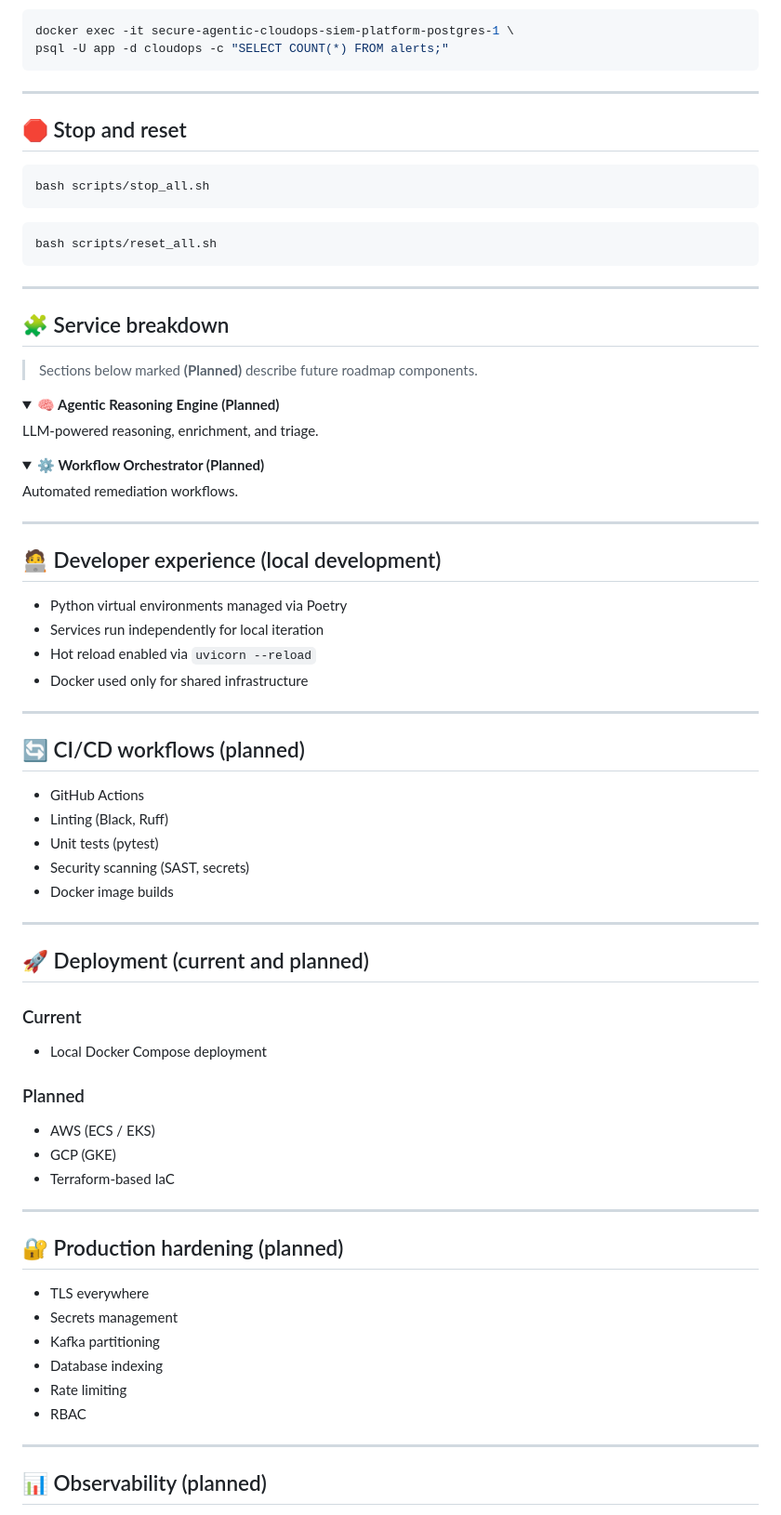
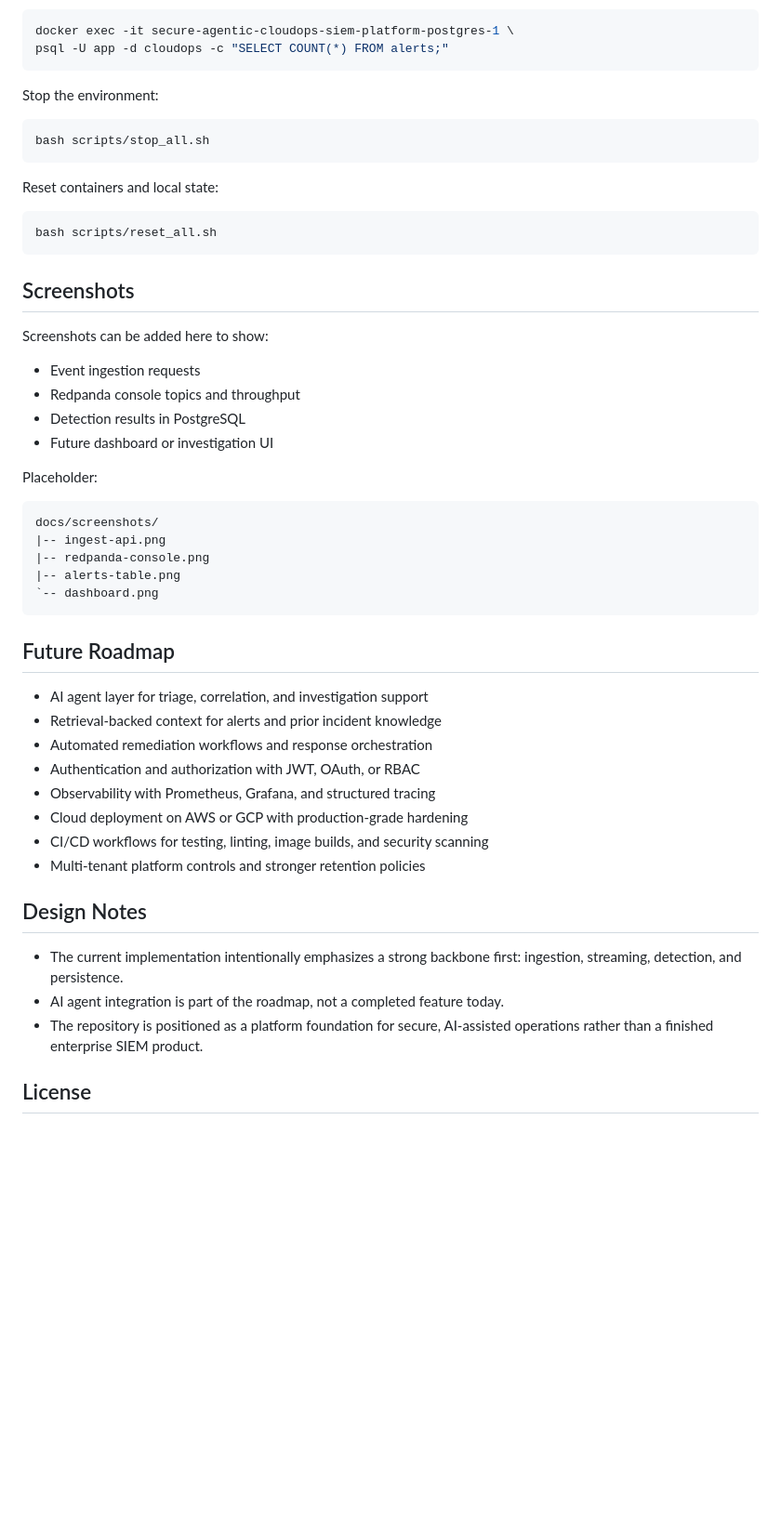
Before and after one commit to virinchisai/secure-agentic-cloudops-siem-platform, a Markdown page: README.md, the part around one of its changes. Shown at 93% size. Drawn GitHub-style; folded sections open; blank space fills up the shorter version.

Commit message:
modernize cloudops readme

````diff
--- a/README.md
+++ b/README.md
@@ -250,77 +117,53 @@ docker exec -it secure-agentic-cloudops-siem-platform-postgres-1 \
 psql -U app -d cloudops -c "SELECT COUNT(*) FROM alerts;"
 ```
 
----
-
-## 🛑 Stop and reset
+Stop the environment:
 
 ```bash
 bash scripts/stop_all.sh
 ```
 
+Reset containers and local state:
+
 ```bash
 bash scripts/reset_all.sh
 ```
 
----
+## Screenshots
 
-## 🧩 Service breakdown
+Screenshots can be added here to show:
 
-> Sections below marked **(Planned)** describe future roadmap components.
+- Event ingestion requests
+- Redpanda console topics and throughput
+- Detection results in PostgreSQL
+- Future dashboard or investigation UI
 
-<details>
-<summary><strong>🧠 Agentic Reasoning Engine (Planned)</strong></summary>
-LLM-powered reasoning, enrichment, and triage.
-</details>
+Placeholder:
 
-<details>
-<summary><strong>⚙️ Workflow Orchestrator (Planned)</strong></summary>
-Automated remediation workflows.
-</details>
+```text
+docs/screenshots/
+|-- ingest-api.png
+|-- redpanda-console.png
+|-- alerts-table.png
+`-- dashboard.png
+```
 
----
+## Future Roadmap
 
-## 🧑‍💻 Developer experience (local development)
+- AI agent layer for triage, correlation, and investigation support
+- Retrieval-backed context for alerts and prior incident knowledge
+- Automated remediation workflows and response orchestration
+- Authentication and authorization with JWT, OAuth, or RBAC
+- Observability with Prometheus, Grafana, and structured tracing
+- Cloud deployment on AWS or GCP with production-grade hardening
+- CI/CD workflows for testing, linting, image builds, and security scanning
+- Multi-tenant platform controls and stronger retention policies
 
-- Python virtual environments managed via Poetry
-- Services run independently for local iteration
-- Hot reload enabled via `uvicorn --reload`
-- Docker used only for shared infrastructure
+## Design Notes
 
----
+- The current implementation intentionally emphasizes a strong backbone first: ingestion, streaming, detection, and persistence.
+- AI agent integration is part of the roadmap, not a completed feature today.
+- The repository is positioned as a platform foundation for secure, AI-assisted operations rather than a finished enterprise SIEM product.
 
-## 🔄 CI/CD workflows (planned)
+## License
 
-- GitHub Actions
-- Linting (Black, Ruff)
-- Unit tests (pytest)
-- Security scanning (SAST, secrets)
-- Docker image builds
-
----
-
-## 🚀 Deployment (current and planned)
-
-### Current
-- Local Docker Compose deployment
-
-### Planned
-- AWS (ECS / EKS)
-- GCP (GKE)
-- Terraform-based IaC
-
----
-
-## 🔐 Production hardening (planned)
-
-- TLS everywhere
-- Secrets management
-- Kafka partitioning
-- Database indexing
-- Rate limiting
-- RBAC
-
----
-
-## 📊 Observability (planned)
-
````
Also changed, not shown: other parts of README.md (+81 -232 lines).
